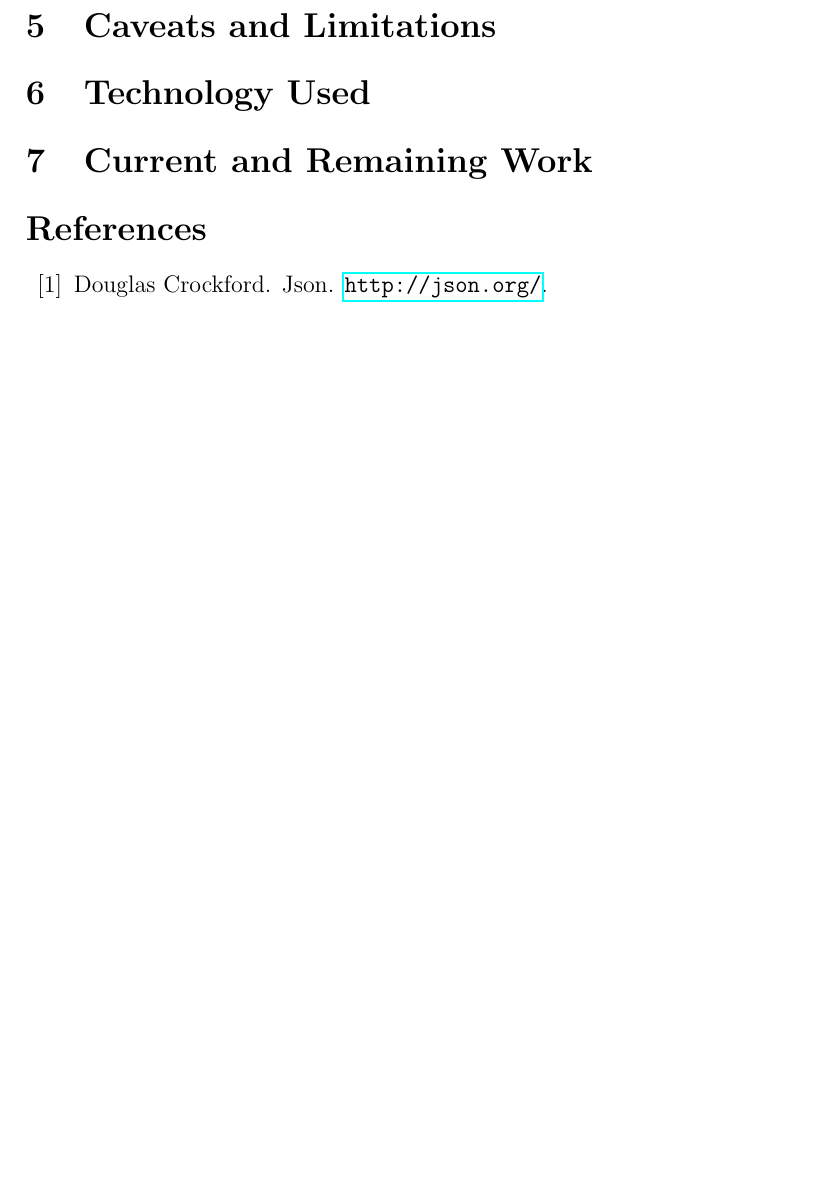
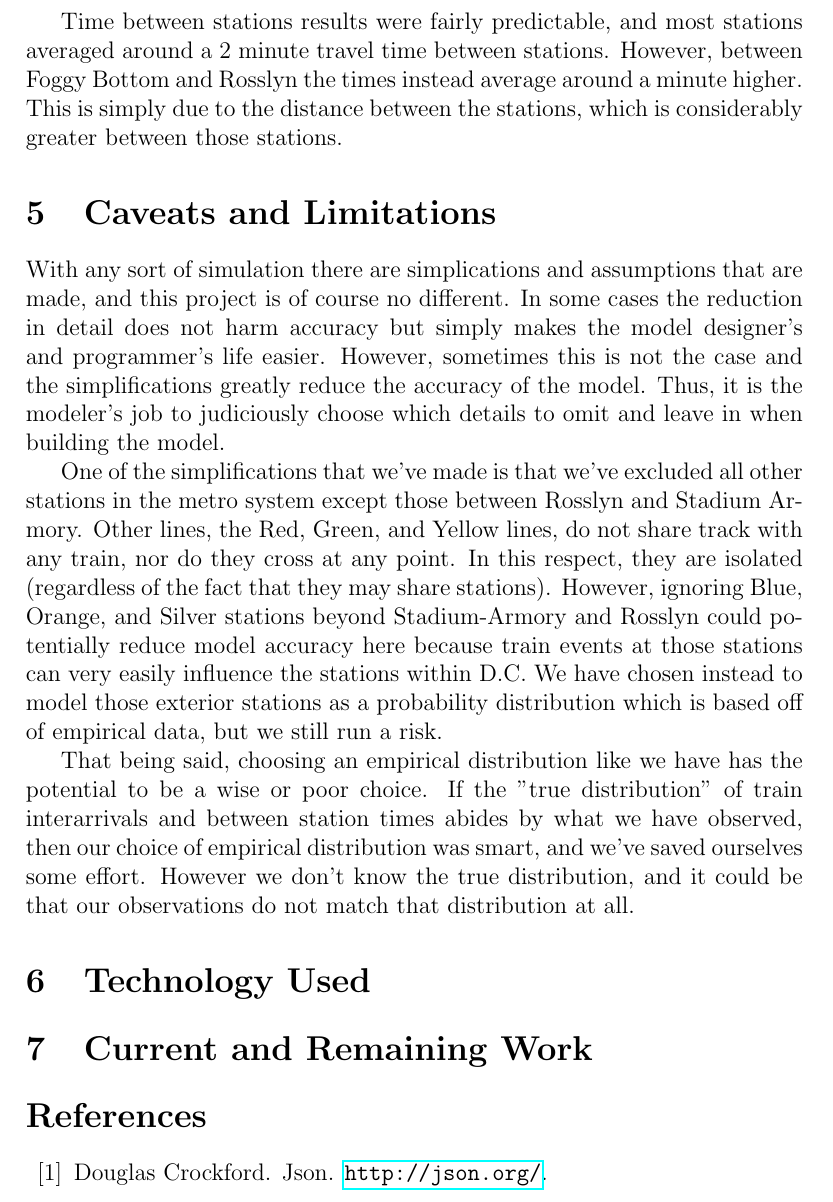
Before and after one commit to chipbell4/cse6730, a LaTeX document (project2/paper/main.tex): part of page 7 of 7 before the commit and part of page 7 of 8 after it, cut at the place of the change, the shorter picture padded with empty space. Compiled offline with pdfLaTeX.

Commit message:
Filling out the caveats section

```diff
--- a/project2/paper/main.tex
+++ b/project2/paper/main.tex
@@ -117,8 +117,30 @@ the submission. Due to time constraints, we'll use an empirical distribution rat
 \end{center}
 \end{figure}
 
+Time between stations results were fairly predictable, and most stations averaged around a 2 minute travel time between
+stations. However, between Foggy Bottom and Rosslyn the times instead average around a minute higher. This is simply
+due to the distance between the stations, which is considerably greater between those stations.
 
 \section{Caveats and Limitations}
+With any sort of simulation there are simplications and assumptions that are made, and this project is of course no
+different. In some cases the reduction in detail does not harm accuracy but simply makes the model designer's and
+programmer's life easier. However, sometimes this is not the case and the simplifications greatly reduce the accuracy
+of the model. Thus, it is the modeler's job to judiciously choose which details to omit and leave in when building the
+model.
+
+One of the simplifications that we've made is that we've excluded all other stations in the metro system except those
+between Rosslyn and Stadium Armory. Other lines, the Red, Green, and Yellow lines, do not share track with any train,
+nor do they cross at any point. In this respect, they are isolated (regardless of the fact that they may share
+stations). However, ignoring Blue, Orange, and Silver stations beyond Stadium-Armory and Rosslyn could potentially
+reduce model accuracy here because train events at those stations can very easily influence the stations within D.C.
+We have chosen instead to model those exterior stations as a probability distribution which is based off of empirical
+data, but we still run a risk.
+
+That being said, choosing an empirical distribution like we have has the potential to be a wise or poor choice. If the
+"true distribution" of train interarrivals and between station times abides by what we have observed, then our choice
+of empirical distribution was smart, and we've saved ourselves some effort. However we don't know the true
+distribution, and it could be that our observations do not match that distribution at all.
+
 
 \section{Technology Used}
 
```
